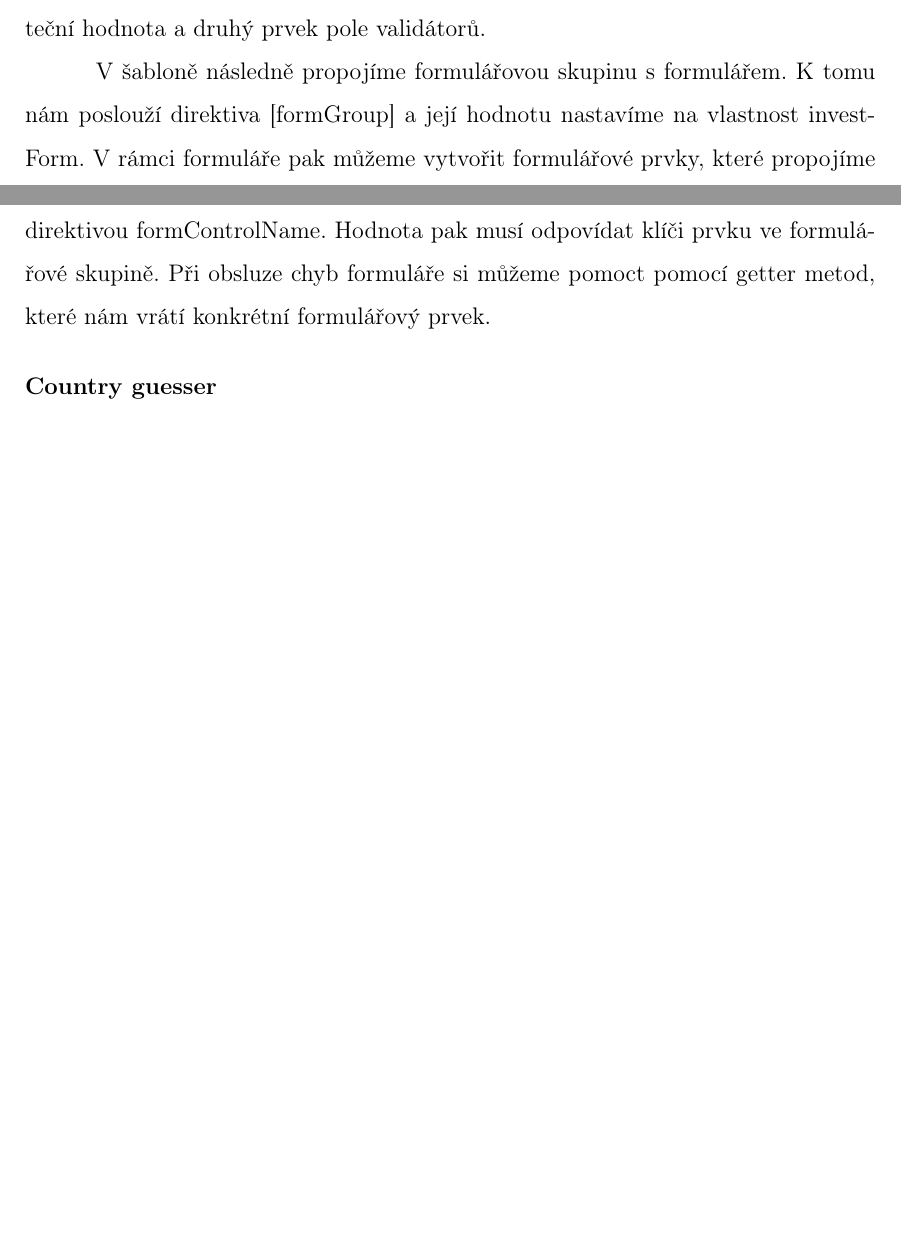
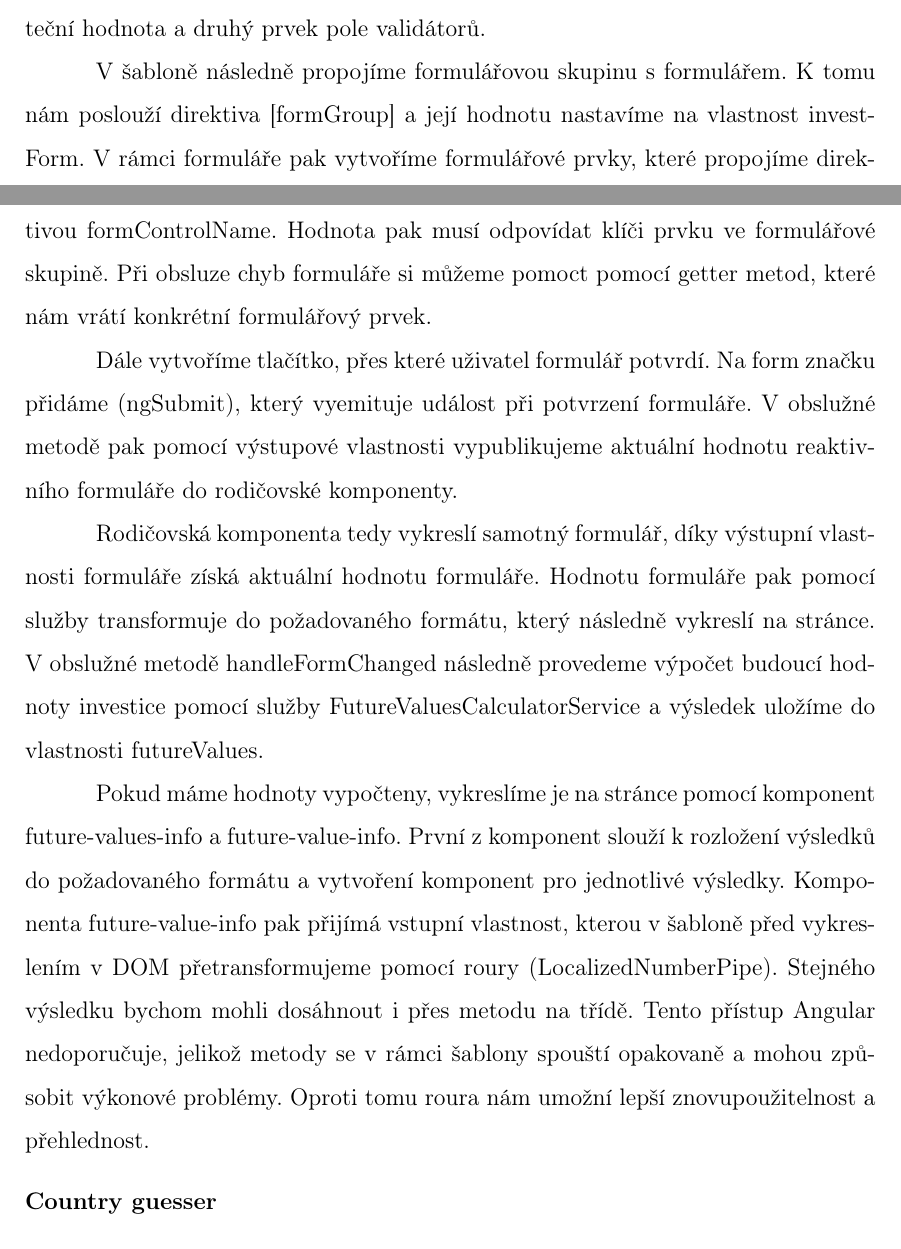
Before and after one commit to lukyncze/bachelor-thesis, a LaTeX thesis (thesis/sablona_ukazka.tex, which reads thesis/testovani_frameworku.tex): two parts of pages 12 and 13 of 16 before the commit and two parts of pages 12 and 13 of 17 after it, joined at a grey line, cut so that both start at the same text, the shorter picture padded with empty space. Compiled offline with pdfLaTeX.

Commit message:
thesis: add creating forms section

```diff
--- a/thesis/testovani_frameworku.tex
+++ b/thesis/testovani_frameworku.tex
@@ -143,8 +143,21 @@ Samotná metoda initializeInvestForm bude vracet instanci třídy FormGroup. Arg
 Vlastnosti objektu budou klíče formulářových prvků a jejich hodnoty pole, kde první prvek bude počáteční hodnota a druhý prvek pole validátorů.
 
 V šabloně následně propojíme formulářovou skupinu s formulářem. K tomu nám poslouží direktiva [formGroup] a její hodnotu nastavíme na vlastnost investForm.
-V rámci formuláře pak můžeme vytvořit formulářové prvky, které propojíme direktivou formControlName. Hodnota pak musí odpovídat klíči prvku ve formulářové skupině.
+V rámci formuláře pak vytvoříme formulářové prvky, které propojíme direktivou formControlName. Hodnota pak musí odpovídat klíči prvku ve formulářové skupině.
 Při obsluze chyb formuláře si můžeme pomoct pomocí getter metod, které nám vrátí konkrétní formulářový prvek.
+
+Dále vytvoříme tlačítko, přes které uživatel formulář potvrdí. Na form značku přidáme (ngSubmit), který vyemituje událost při potvrzení formuláře.
+V obslužné metodě pak pomocí výstupové vlastnosti vypublikujeme aktuální hodnotu reaktivního formuláře do rodičovské komponenty.
+
+Rodičovská komponenta tedy vykreslí samotný formulář, díky výstupní vlastnosti formuláře získá aktuální hodnotu formuláře.
+Hodnotu formuláře pak pomocí služby transformuje do požadovaného formátu, který následně vykreslí na stránce.
+V obslužné metodě handleFormChanged následně provedeme výpočet budoucí hodnoty investice pomocí služby FutureValuesCalculatorService a výsledek uložíme do vlastnosti futureValues.
+
+Pokud máme hodnoty vypočteny, vykreslíme je na stránce pomocí komponent future-values-info a future-value-info.
+První z komponent slouží k rozložení výsledků do požadovaného formátu a vytvoření komponent pro jednotlivé výsledky.
+Komponenta future-value-info pak přijímá vstupní vlastnost, kterou v šabloně před vykreslením v DOM přetransformujeme pomocí roury (LocalizedNumberPipe).
+Stejného výsledku bychom mohli dosáhnout i přes metodu na třídě. Tento přístup Angular nedoporučuje, jelikož metody se v rámci šablony spouští opakovaně a mohou způsobit výkonové problémy.
+Oproti tomu roura nám umožní lepší znovupoužitelnost a přehlednost.
 
 \begin{flushleft}
   \textbf{Country guesser}
```
Also changed, not shown: thesis/sablona_ukazka.pdf, 6 other files.
